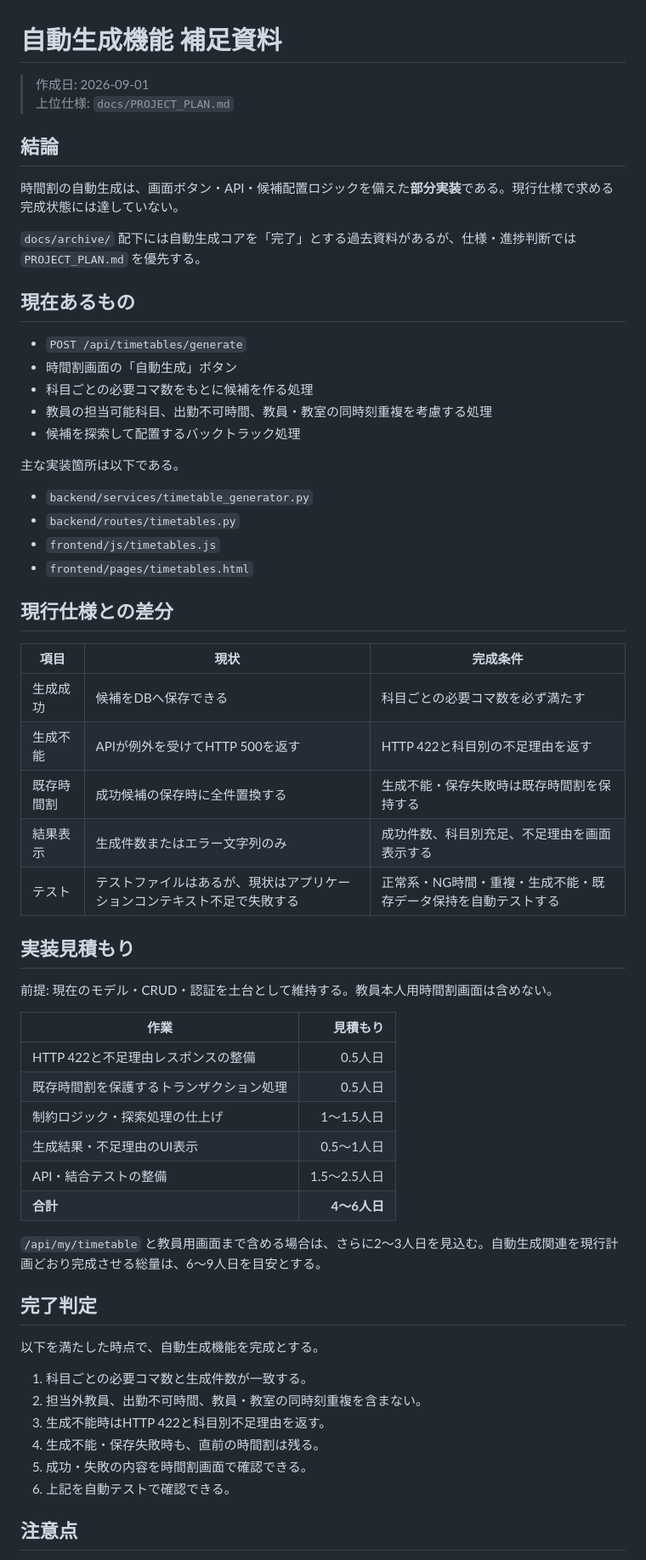
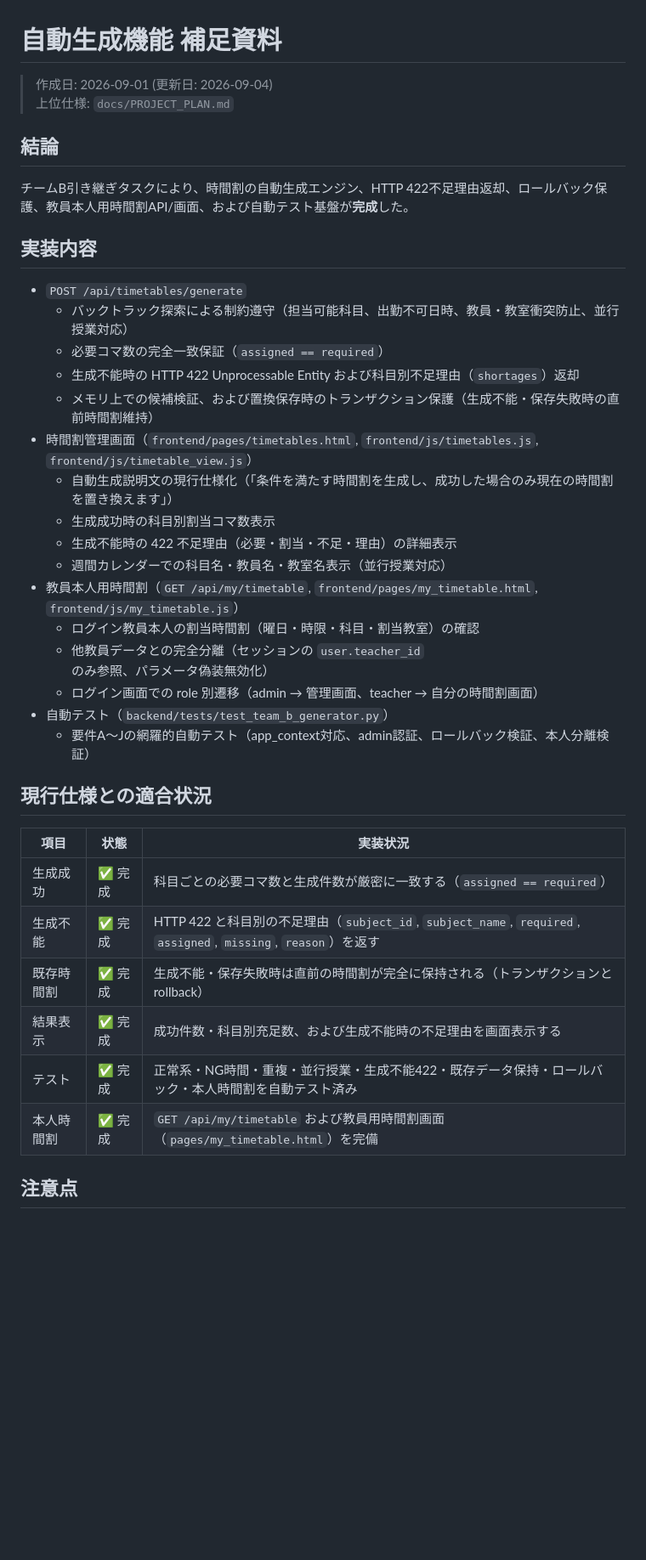
Before and after one commit to ss-72/team-shark, a Markdown page: docs/AUTO_GENERATION_SUPPLEMENT.md, the part around one of its changes. Shown at 85% size. Drawn GitHub-style; blank space fills up the shorter version.

Commit message:
docs: update auto-generation supplement to reflect completed implementation

```diff
--- a/docs/AUTO_GENERATION_SUPPLEMENT.md
+++ b/docs/AUTO_GENERATION_SUPPLEMENT.md
@@ -1,64 +1,41 @@
 # 自動生成機能 補足資料
 
-> 作成日: 2026-09-01
+> 作成日: 2026-09-01 (更新日: 2026-09-04)
 > 上位仕様: `docs/PROJECT_PLAN.md`
 
 ## 結論
 
-時間割の自動生成は、画面ボタン・API・候補配置ロジックを備えた**部分実装**である。現行仕様で求める完成状態には達していない。
+チームB引き継ぎタスクにより、時間割の自動生成エンジン、HTTP 422不足理由返却、ロールバック保護、教員本人用時間割API/画面、および自動テスト基盤が**完成**した。
 
-`docs/archive/` 配下には自動生成コアを「完了」とする過去資料があるが、仕様・進捗判断では `PROJECT_PLAN.md` を優先する。
-
-## 現在あるもの
+## 実装内容
 
 - `POST /api/timetables/generate`
-- 時間割画面の「自動生成」ボタン
-- 科目ごとの必要コマ数をもとに候補を作る処理
-- 教員の担当可能科目、出勤不可時間、教員・教室の同時刻重複を考慮する処理
-- 候補を探索して配置するバックトラック処理
+  - バックトラック探索による制約遵守（担当可能科目、出勤不可日時、教員・教室衝突防止、並行授業対応）
+  - 必要コマ数の完全一致保証（`assigned == required`）
+  - 生成不能時の HTTP 422 Unprocessable Entity および科目別不足理由（`shortages`）返却
+  - メモリ上での候補検証、および置換保存時のトランザクション保護（生成不能・保存失敗時の直前時間割維持）
+- 時間割管理画面（`frontend/pages/timetables.html`, `frontend/js/timetables.js`, `frontend/js/timetable_view.js`）
+  - 自動生成説明文の現行仕様化（「条件を満たす時間割を生成し、成功した場合のみ現在の時間割を置き換えます」）
+  - 生成成功時の科目別割当コマ数表示
+  - 生成不能時の 422 不足理由（必要・割当・不足・理由）の詳細表示
+  - 週間カレンダーでの科目名・教員名・教室名表示（並行授業対応）
+- 教員本人用時間割（`GET /api/my/timetable`, `frontend/pages/my_timetable.html`, `frontend/js/my_timetable.js`）
+  - ログイン教員本人の割当時間割（曜日・時限・科目・割当教室）の確認
+  - 他教員データとの完全分離（セッションの `user.teacher_id` のみ参照、パラメータ偽装無効化）
+  - ログイン画面での role 別遷移（admin → 管理画面、teacher → 自分の時間割画面）
+- 自動テスト（`backend/tests/test_team_b_generator.py`）
+  - 要件A〜Jの網羅的自動テスト（app_context対応、admin認証、ロールバック検証、本人分離検証）
 
-主な実装箇所は以下である。
+## 現行仕様との適合状況
 
-- `backend/services/timetable_generator.py`
-- `backend/routes/timetables.py`
-- `frontend/js/timetables.js`
-- `frontend/pages/timetables.html`
-
-## 現行仕様との差分
-
-| 項目 | 現状 | 完成条件 |
+| 項目 | 状態 | 実装状況 |
 |---|---|---|
-| 生成成功 | 候補をDBへ保存できる | 科目ごとの必要コマ数を必ず満たす |
-| 生成不能 | APIが例外を受けてHTTP 500を返す | HTTP 422と科目別の不足理由を返す |
-| 既存時間割 | 成功候補の保存時に全件置換する | 生成不能・保存失敗時は既存時間割を保持する |
-| 結果表示 | 生成件数またはエラー文字列のみ | 成功件数、科目別充足、不足理由を画面表示する |
-| テスト | テストファイルはあるが、現状はアプリケーションコンテキスト不足で失敗する | 正常系・NG時間・重複・生成不能・既存データ保持を自動テストする |
-
-## 実装見積もり
-
-前提: 現在のモデル・CRUD・認証を土台として維持する。教員本人用時間割画面は含めない。
-
-| 作業 | 見積もり |
-|---|---:|
-| HTTP 422と不足理由レスポンスの整備 | 0.5人日 |
-| 既存時間割を保護するトランザクション処理 | 0.5人日 |
-| 制約ロジック・探索処理の仕上げ | 1〜1.5人日 |
-| 生成結果・不足理由のUI表示 | 0.5〜1人日 |
-| API・結合テストの整備 | 1.5〜2.5人日 |
-| **合計** | **4〜6人日** |
-
-`/api/my/timetable` と教員用画面まで含める場合は、さらに2〜3人日を見込む。自動生成関連を現行計画どおり完成させる総量は、6〜9人日を目安とする。
-
-## 完了判定
-
-以下を満たした時点で、自動生成機能を完成とする。
-
-1. 科目ごとの必要コマ数と生成件数が一致する。
-2. 担当外教員、出勤不可時間、教員・教室の同時刻重複を含まない。
-3. 生成不能時はHTTP 422と科目別不足理由を返す。
-4. 生成不能・保存失敗時も、直前の時間割は残る。
-5. 成功・失敗の内容を時間割画面で確認できる。
-6. 上記を自動テストで確認できる。
+| 生成成功 | ✅ 完成 | 科目ごとの必要コマ数と生成件数が厳密に一致する（`assigned == required`） |
+| 生成不能 | ✅ 完成 | HTTP 422 と科目別の不足理由（`subject_id`, `subject_name`, `required`, `assigned`, `missing`, `reason`）を返す |
+| 既存時間割 | ✅ 完成 | 生成不能・保存失敗時は直前の時間割が完全に保持される（トランザクションとrollback） |
+| 結果表示 | ✅ 完成 | 成功件数・科目別充足数、および生成不能時の不足理由を画面表示する |
+| テスト | ✅ 完成 | 正常系・NG時間・重複・並行授業・生成不能422・既存データ保持・ロールバック・本人時間割を自動テスト済み |
+| 本人時間割 | ✅ 完成 | `GET /api/my/timetable` および教員用時間割画面（`pages/my_timetable.html`）を完備 |
 
 ## 注意点
 
```
Also changed, not shown: other parts of docs/AUTO_GENERATION_SUPPLEMENT.md (+1 -2 lines).
